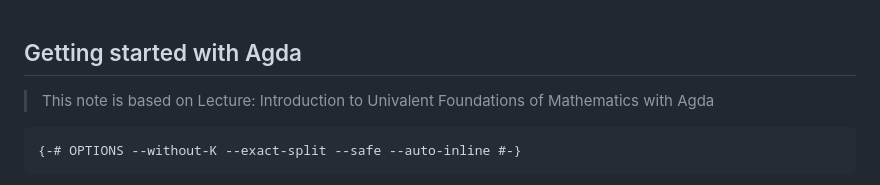
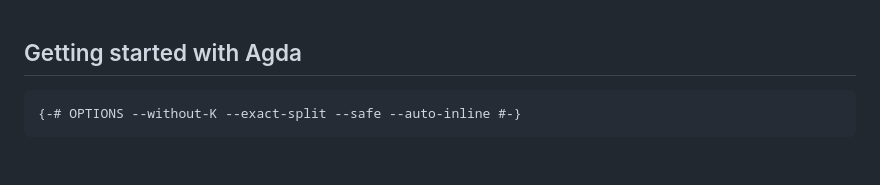
Before and after one commit to CAIMEOX/Notes, a Markdown page: agda/HoTT-UF.lagda.md, the part around the change. Drawn GitHub-style; blank space fills up the shorter version.

````diff
--- a/agda/HoTT-UF.lagda.md
+++ b/agda/HoTT-UF.lagda.md
@@ -1,6 +1,4 @@
 ## Getting started with Agda
-
-> This note is based on Lecture: Introduction to Univalent Foundations of Mathematics with Agda
 
 ```agda
 {-# OPTIONS --without-K --exact-split --safe --auto-inline #-}
````
Also changed, not shown: tt/type_theory.md (+38 -7 lines), 1 other file.
